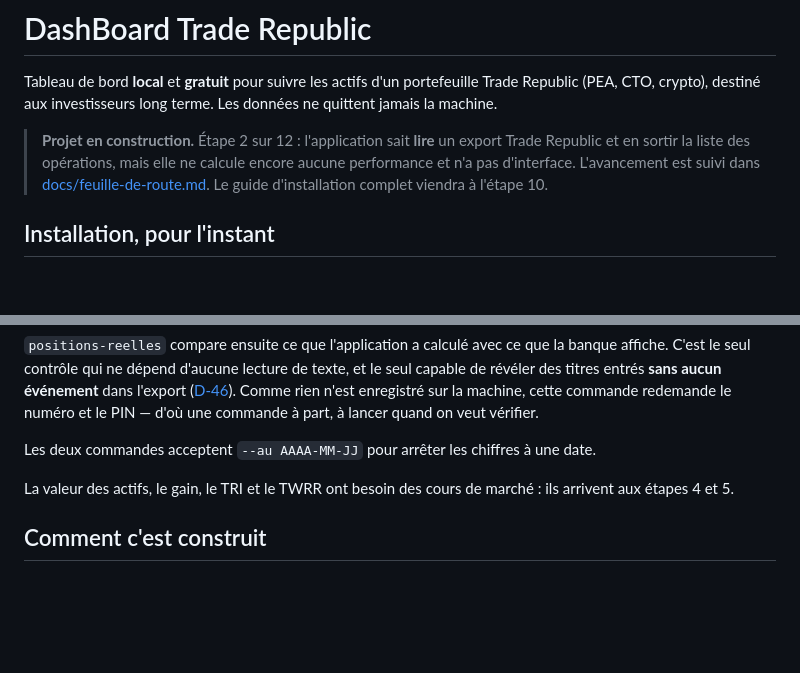
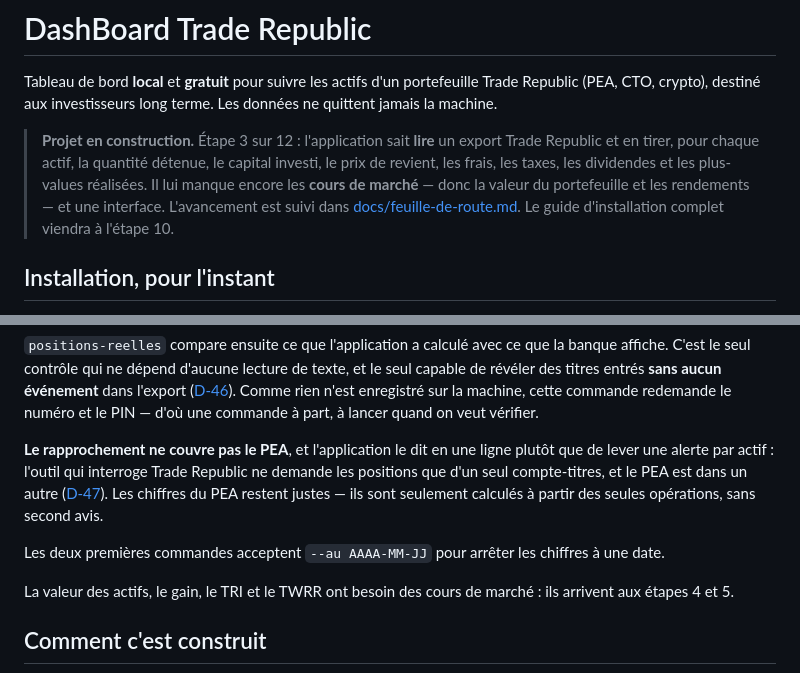
Before and after one commit to TheoDuc/Pastory, a Markdown page: README.md, 2 parts joined by grey strips. GitHub-like rendering; blank space fills up the shorter version.

```diff
--- a/README.md
+++ b/README.md
@@ -4,9 +4,11 @@ Tableau de bord **local** et **gratuit** pour suivre les actifs d'un portefeuill
 (PEA, CTO, crypto), destiné aux investisseurs long terme. Les données ne quittent jamais la
 machine.
 
-> **Projet en construction.** Étape 2 sur 12 : l'application sait **lire** un export Trade
-> Republic et en sortir la liste des opérations, mais elle ne calcule encore aucune performance
-> et n'a pas d'interface. L'avancement est suivi dans
+> **Projet en construction.** Étape 3 sur 12 : l'application sait **lire** un export Trade
+> Republic et en tirer, pour chaque actif, la quantité détenue, le capital investi, le prix de
+> revient, les frais, les taxes, les dividendes et les plus-values réalisées. Il lui manque
+> encore les **cours de marché** — donc la valeur du portefeuille et les rendements — et une
+> interface. L'avancement est suivi dans
 > [docs/feuille-de-route.md](docs/feuille-de-route.md). Le guide d'installation complet viendra à
 > l'étape 10.
 
@@ -79,7 +81,13 @@ titres entrés **sans aucun événement** dans l'export ([D-46](docs/decisions.m
 n'est enregistré sur la machine, cette commande redemande le numéro et le PIN — d'où une commande
 à part, à lancer quand on veut vérifier.
 
-Les deux commandes acceptent `--au AAAA-MM-JJ` pour arrêter les chiffres à une date.
+**Le rapprochement ne couvre pas le PEA**, et l'application le dit en une ligne plutôt que de
+lever une alerte par actif : l'outil qui interroge Trade Republic ne demande les positions que
+d'un seul compte-titres, et le PEA est dans un autre ([D-47](docs/decisions.md)). Les chiffres
+du PEA restent justes — ils sont seulement calculés à partir des seules opérations, sans second
+avis.
+
+Les deux premières commandes acceptent `--au AAAA-MM-JJ` pour arrêter les chiffres à une date.
 
 La valeur des actifs, le gain, le TRI et le TWRR ont besoin des cours de marché : ils arrivent
 aux étapes 4 et 5.
```
Also changed, not shown: docs/feuille-de-route.md (+13 -4 lines), docs/prompt-session-suivante.md (+25 -4 lines).
